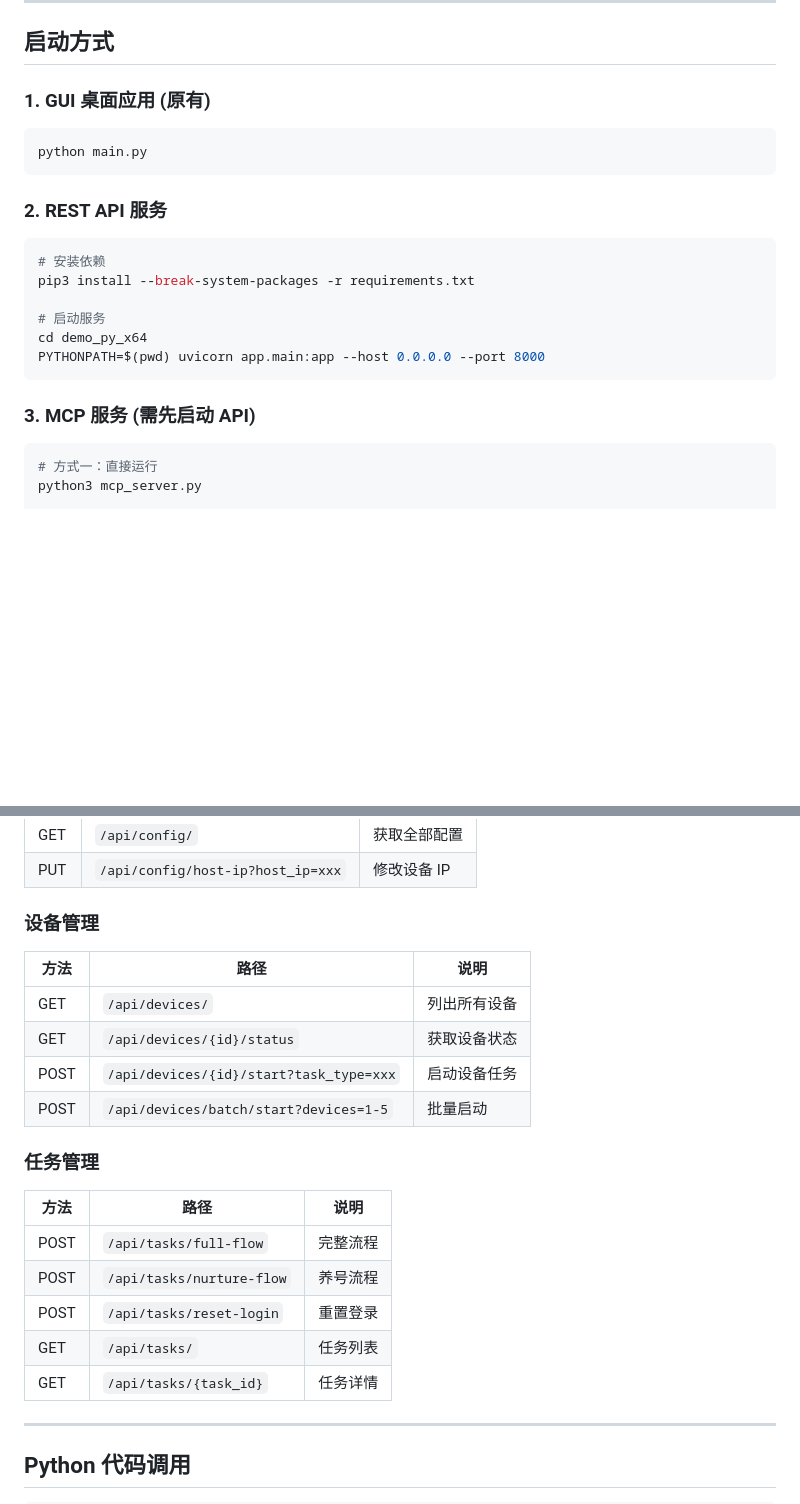
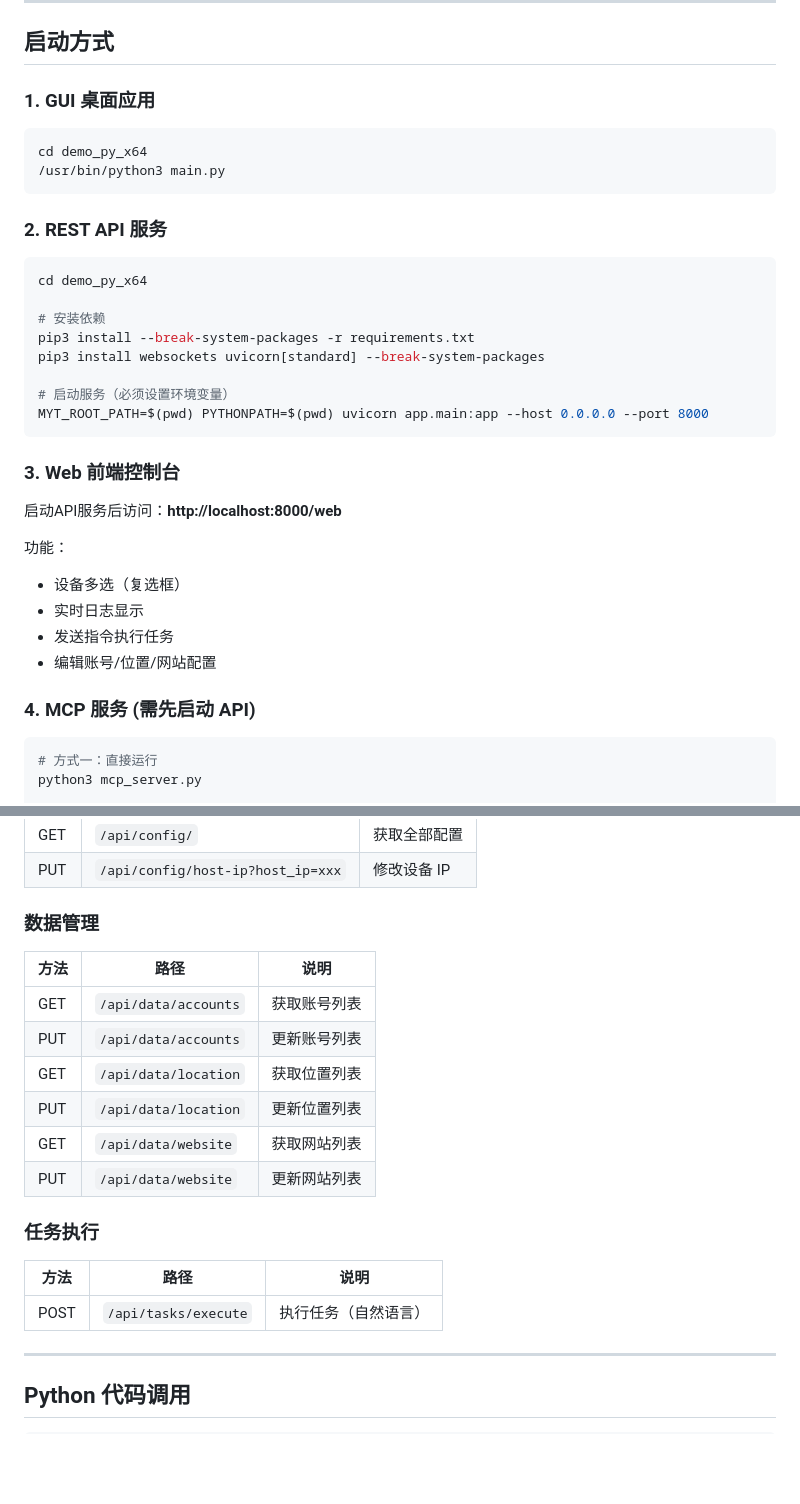
Before and after one commit to suigv/autorpc, a Markdown page: AGENTS.md, 2 parts joined by grey strips. GitHub-like rendering; blank space fills up the shorter version.

Commit message:
docs: 更新启动方式说明，添加Web前端和数据文件格式

````diff
--- a/AGENTS.md
+++ b/AGENTS.md
@@ -34,22 +34,34 @@ demo_py_x64/
 
 ## 启动方式
 
-### 1. GUI 桌面应用 (原有)
+### 1. GUI 桌面应用
 ```bash
-python main.py
+cd demo_py_x64
+/usr/bin/python3 main.py
 ```
 
 ### 2. REST API 服务
 ```bash
+cd demo_py_x64
+
 # 安装依赖
 pip3 install --break-system-packages -r requirements.txt
+pip3 install websockets uvicorn[standard] --break-system-packages
 
-# 启动服务
-cd demo_py_x64
-PYTHONPATH=$(pwd) uvicorn app.main:app --host 0.0.0.0 --port 8000
+# 启动服务（必须设置环境变量）
+MYT_ROOT_PATH=$(pwd) PYTHONPATH=$(pwd) uvicorn app.main:app --host 0.0.0.0 --port 8000
 ```
 
-### 3. MCP 服务 (需先启动 API)
+### 3. Web 前端控制台
+启动API服务后访问：**http://localhost:8000/web**
+
+功能：
+- 设备多选（复选框）
+- 实时日志显示
+- 发送指令执行任务
+- 编辑账号/位置/网站配置
+
+### 4. MCP 服务 (需先启动 API)
 ```bash
 # 方式一：直接运行
 python3 mcp_server.py
@@ -111,24 +127,22 @@ curl -X POST "http://localhost:8000/api/devices/batch/start?devices=1-5&task_typ
 | GET | `/api/config/` | 获取全部配置 |
 | PUT | `/api/config/host-ip?host_ip=xxx` | 修改设备 IP |
 
-### 设备管理
+### 数据管理
 
 | 方法 | 路径 | 说明 |
 |------|------|------|
-| GET | `/api/devices/` | 列出所有设备 |
-| GET | `/api/devices/{id}/status` | 获取设备状态 |
-| POST | `/api/devices/{id}/start?task_type=xxx` | 启动设备任务 |
-| POST | `/api/devices/batch/start?devices=1-5` | 批量启动 |
+| GET | `/api/data/accounts` | 获取账号列表 |
+| PUT | `/api/data/accounts` | 更新账号列表 |
+| GET | `/api/data/location` | 获取位置列表 |
+| PUT | `/api/data/location` | 更新位置列表 |
+| GET | `/api/data/website` | 获取网站列表 |
+| PUT | `/api/data/website` | 更新网站列表 |
 
-### 任务管理
+### 任务执行
 
 | 方法 | 路径 | 说明 |
 |------|------|------|
-| POST | `/api/tasks/full-flow` | 完整流程 |
-| POST | `/api/tasks/nurture-flow` | 养号流程 |
-| POST | `/api/tasks/reset-login` | 重置登录 |
-| GET | `/api/tasks/` | 任务列表 |
-| GET | `/api/tasks/{task_id}` | 任务详情 |
+| POST | `/api/tasks/execute` | 执行任务（自然语言） |
 
 ---
 
````
Also changed, not shown: other parts of AGENTS.md (+19 -7 lines).
